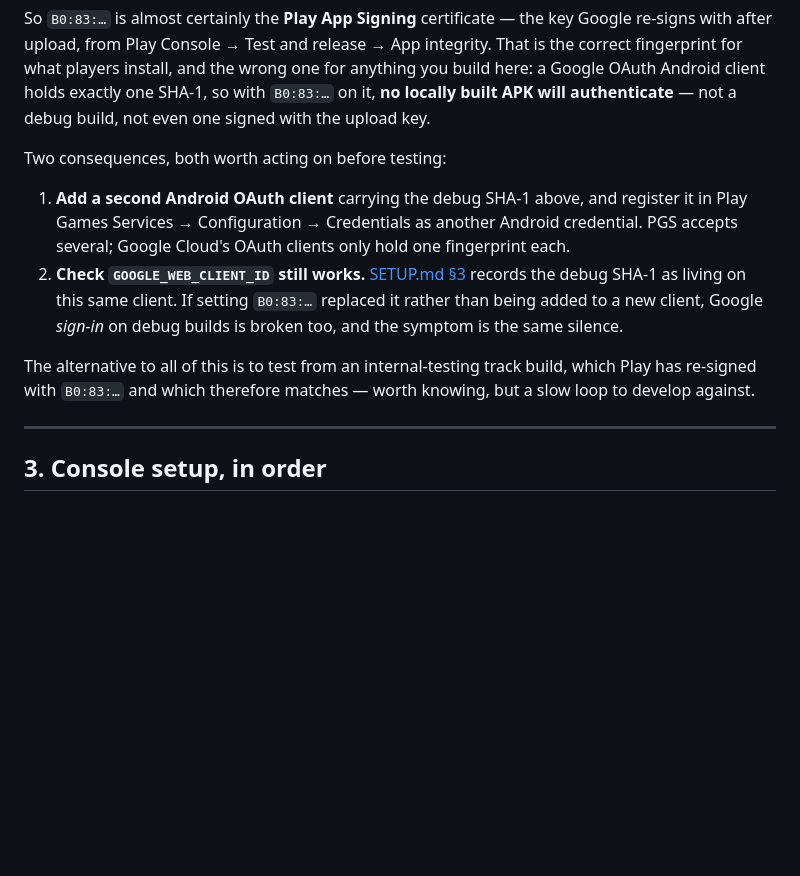
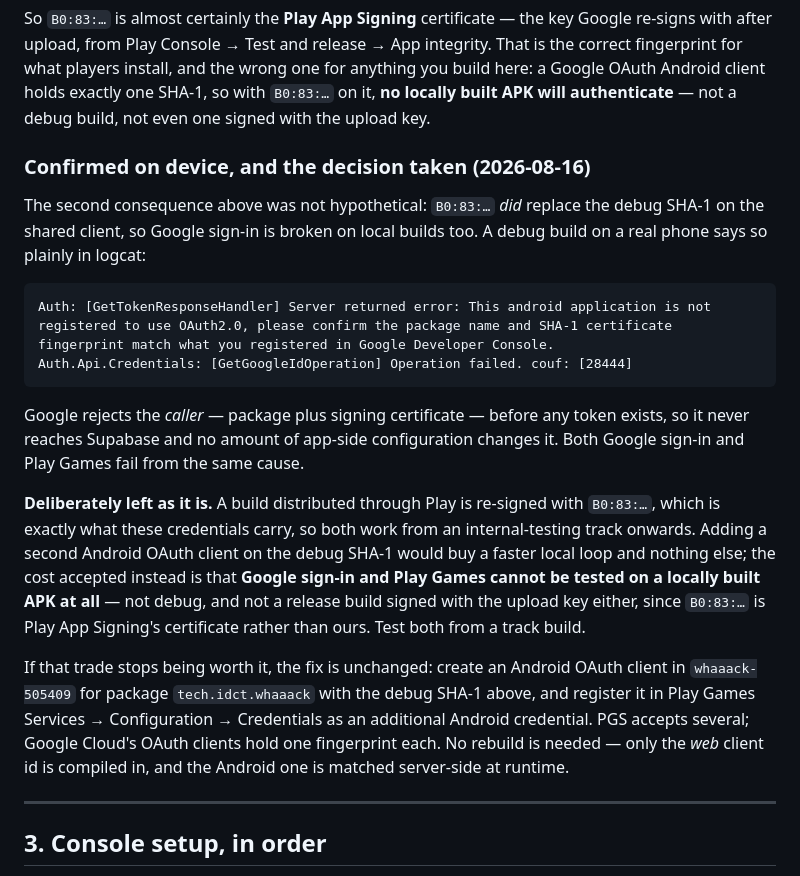
Before and after one commit to ideaconnect/whaaack, a Markdown page: docs/PLAY-GAMES.md, the part around the change. Rendered like a GitHub page; blank space fills up the shorter version.

Commit message:
Record that debug-signed builds cannot do Google sign-in or Play Games, by choice
The warning in PLAY-GAMES.md §2 turned out to be the live case: B0:83 replaced the debug
SHA-1 on the shared Android OAuth client, so a debug build is rejected as an unregistered
caller — logcat 28444, "This android application is not registered to use OAuth2.0" —
before any token is minted. Both Google sign-in and Play Games fail from that one cause.

Left as it is on purpose: Play re-signs with exactly that certificate, so both work from a
track build onwards, and the second OAuth client would only buy a faster local loop. The
evidence and the trade are written down so the next person to hit the silence does not
re-diagnose it, and the fix is kept for the day the trade stops being worth it.

Co-Authored-By: Claude Fable 5 <noreply@anthropic.com>

````diff
--- a/docs/PLAY-GAMES.md
+++ b/docs/PLAY-GAMES.md
@@ -78,19 +78,37 @@ correct fingerprint for what players install, and the wrong one for anything you
 a Google OAuth Android client holds exactly one SHA-1, so with `B0:83:…` on it, **no locally
 built APK will authenticate** — not a debug build, not even one signed with the upload key.
 
-Two consequences, both worth acting on before testing:
+### Confirmed on device, and the decision taken (2026-08-16)
 
-1. **Add a second Android OAuth client** carrying the debug SHA-1 above, and register it in
-   Play Games Services → Configuration → Credentials as another Android credential. PGS
-   accepts several; Google Cloud's OAuth clients only hold one fingerprint each.
-2. **Check `GOOGLE_WEB_CLIENT_ID` still works.** [SETUP.md §3](SETUP.md#3-google-sign-in)
-   records the debug SHA-1 as living on this same client. If setting `B0:83:…` replaced it
-   rather than being added to a new client, Google *sign-in* on debug builds is broken too,
-   and the symptom is the same silence.
+The second consequence above was not hypothetical: `B0:83:…` *did* replace the debug SHA-1 on
+the shared client, so Google sign-in is broken on local builds too. A debug build on a real
+phone says so plainly in logcat:
 
-The alternative to all of this is to test from an internal-testing track build, which Play
-has re-signed with `B0:83:…` and which therefore matches — worth knowing, but a slow loop to
-develop against.
+```
+Auth: [GetTokenResponseHandler] Server returned error: This android application is not
+registered to use OAuth2.0, please confirm the package name and SHA-1 certificate
+fingerprint match what you registered in Google Developer Console.
+Auth.Api.Credentials: [GetGoogleIdOperation] Operation failed. couf: [28444]
+```
+
+Google rejects the *caller* — package plus signing certificate — before any token exists, so
+it never reaches Supabase and no amount of app-side configuration changes it. Both Google
+sign-in and Play Games fail from the same cause.
+
+**Deliberately left as it is.** A build distributed through Play is re-signed with `B0:83:…`,
+which is exactly what these credentials carry, so both work from an internal-testing track
+onwards. Adding a second Android OAuth client on the debug SHA-1 would buy a faster local
+loop and nothing else; the cost accepted instead is that **Google sign-in and Play Games
+cannot be tested on a locally built APK at all** — not debug, and not a release build signed
+with the upload key either, since `B0:83:…` is Play App Signing's certificate rather than
+ours. Test both from a track build.
+
+If that trade stops being worth it, the fix is unchanged: create an Android OAuth client in
+`whaaack-505409` for package `tech.idct.whaaack` with the debug SHA-1 above, and register it
+in Play Games Services → Configuration → Credentials as an additional Android credential. PGS
+accepts several; Google Cloud's OAuth clients hold one fingerprint each. No rebuild is needed
+— only the *web* client id is compiled in, and the Android one is matched server-side at
+runtime.
 
 ---
 
````
Also changed, not shown: docs/SETUP.md (+4 -1 lines).
